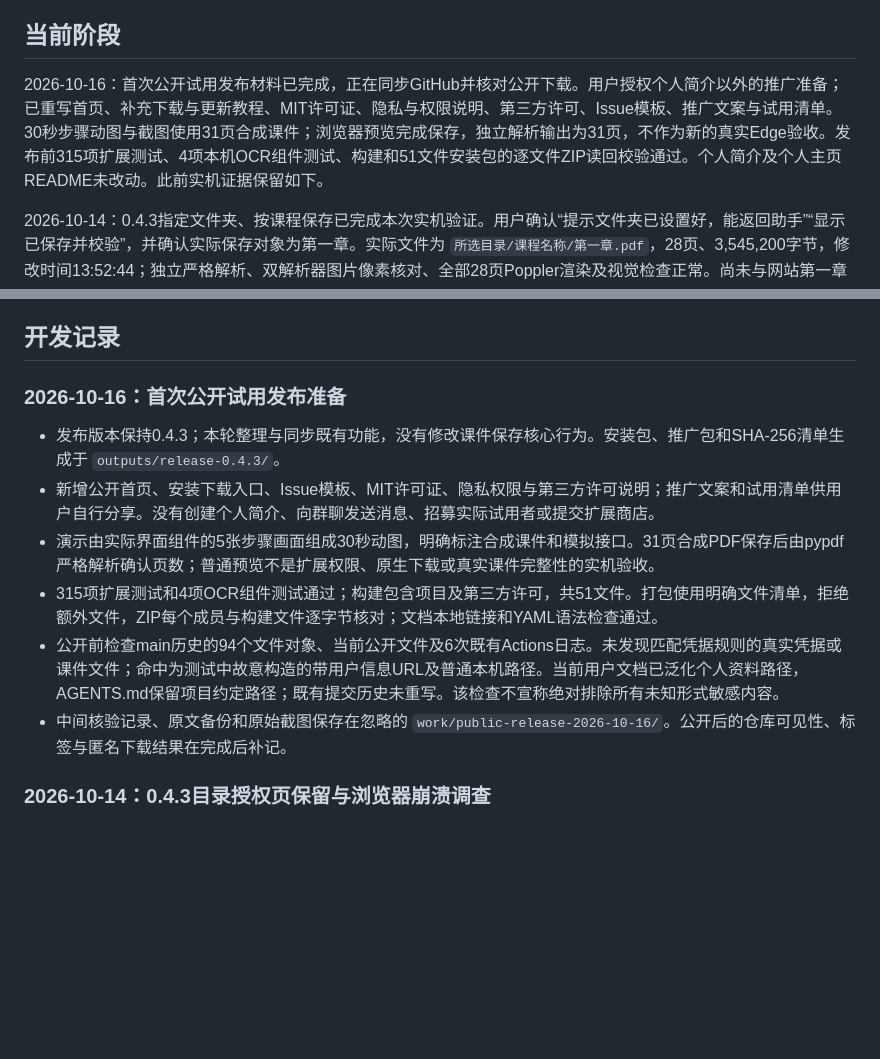
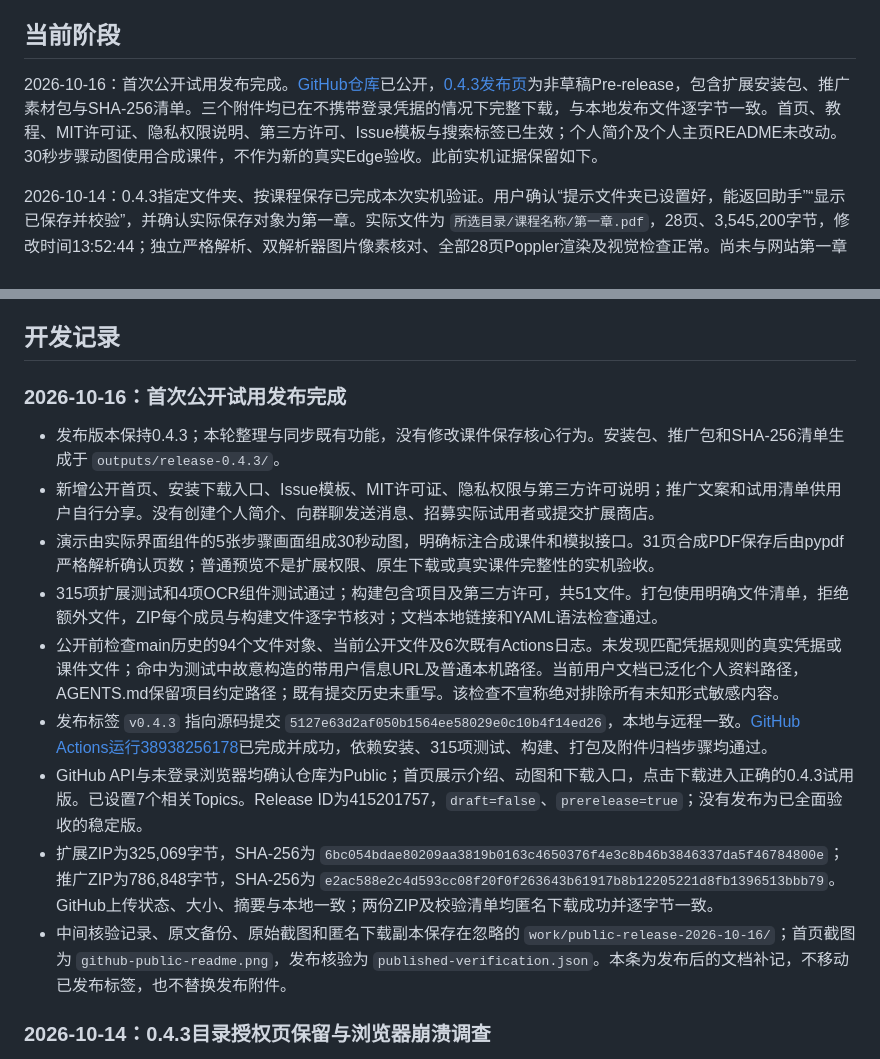
Before and after one commit to Atetra2007/chaoxing-study-helper, a Markdown page: docs/进度.md, 2 parts joined by grey strips. GitHub-like rendering; blank space fills up the shorter version.

Commit message:
docs: record verified public release and anonymous downloads

```diff
--- a/docs/进度.md
+++ b/docs/进度.md
@@ -4,7 +4,7 @@
 
 ## 当前阶段
 
-2026-10-16：首次公开试用发布材料已完成，正在同步GitHub并核对公开下载。用户授权个人简介以外的推广准备；已重写首页、补充下载与更新教程、MIT许可证、隐私与权限说明、第三方许可、Issue模板、推广文案与试用清单。30秒步骤动图与截图使用31页合成课件；浏览器预览完成保存，独立解析输出为31页，不作为新的真实Edge验收。发布前315项扩展测试、4项本机OCR组件测试、构建和51文件安装包的逐文件ZIP读回校验通过。个人简介及个人主页README未改动。此前实机证据保留如下。
+2026-10-16：首次公开试用发布完成。[GitHub仓库](https://github.com/Atetra2007/chaoxing-study-helper)已公开，[0.4.3发布页](https://github.com/Atetra2007/chaoxing-study-helper/releases/tag/v0.4.3)为非草稿Pre-release，包含扩展安装包、推广素材包与SHA-256清单。三个附件均已在不携带登录凭据的情况下完整下载，与本地发布文件逐字节一致。首页、教程、MIT许可证、隐私权限说明、第三方许可、Issue模板与搜索标签已生效；个人简介及个人主页README未改动。30秒步骤动图使用合成课件，不作为新的真实Edge验收。此前实机证据保留如下。
 
 2026-10-14：0.4.3指定文件夹、按课程保存已完成本次实机验证。用户确认“提示文件夹已设置好，能返回助手”“显示已保存并校验”，并确认实际保存对象为第一章。实际文件为 `所选目录/课程名称/第一章.pdf`，28页、3,545,200字节，修改时间13:52:44；独立严格解析、双解析器图片像素核对、全部28页Poppler渲染及视觉检查正常。尚未与网站第一章逐页比对，不推断网站源课件完全无缺页。315项自动测试、合成预览及43个安装文件校验已通过，详见 `修复记录-0.4.3.md`。
 
@@ -62,14 +62,17 @@
 
 ## 开发记录
 
-### 2026-10-16：首次公开试用发布准备
+### 2026-10-16：首次公开试用发布完成
 
 - 发布版本保持0.4.3；本轮整理与同步既有功能，没有修改课件保存核心行为。安装包、推广包和SHA-256清单生成于 `outputs/release-0.4.3/`。
 - 新增公开首页、安装下载入口、Issue模板、MIT许可证、隐私权限与第三方许可说明；推广文案和试用清单供用户自行分享。没有创建个人简介、向群聊发送消息、招募实际试用者或提交扩展商店。
 - 演示由实际界面组件的5张步骤画面组成30秒动图，明确标注合成课件和模拟接口。31页合成PDF保存后由pypdf严格解析确认页数；普通预览不是扩展权限、原生下载或真实课件完整性的实机验收。
 - 315项扩展测试和4项OCR组件测试通过；构建包含项目及第三方许可，共51文件。打包使用明确文件清单，拒绝额外文件，ZIP每个成员与构建文件逐字节核对；文档本地链接和YAML语法检查通过。
 - 公开前检查main历史的94个文件对象、当前公开文件及6次既有Actions日志。未发现匹配凭据规则的真实凭据或课件文件；命中为测试中故意构造的带用户信息URL及普通本机路径。当前用户文档已泛化个人资料路径，AGENTS.md保留项目约定路径；既有提交历史未重写。该检查不宣称绝对排除所有未知形式敏感内容。
-- 中间核验记录、原文备份和原始截图保存在忽略的 `work/public-release-2026-10-16/`。公开后的仓库可见性、标签与匿名下载结果在完成后补记。
+- 发布标签 `v0.4.3` 指向源码提交 `5127e63d2af050b1564ee58029e0c10b4f14ed26`，本地与远程一致。[GitHub Actions运行38938256178](https://github.com/Atetra2007/chaoxing-study-helper/actions/runs/38938256178)已完成并成功，依赖安装、315项测试、构建、打包及附件归档步骤均通过。
+- GitHub API与未登录浏览器均确认仓库为Public；首页展示介绍、动图和下载入口，点击下载进入正确的0.4.3试用版。已设置7个相关Topics。Release ID为415201757，`draft=false`、`prerelease=true`；没有发布为已全面验收的稳定版。
+- 扩展ZIP为325,069字节，SHA-256为 `6bc054bdae80209aa3819b0163c4650376f4e3c8b46b3846337da5f46784800e`；推广ZIP为786,848字节，SHA-256为 `e2ac588e2c4d593cc08f20f0f263643b61917b8b12205221d8fb1396513bbb79`。GitHub上传状态、大小、摘要与本地一致；两份ZIP及校验清单均匿名下载成功并逐字节一致。
+- 中间核验记录、原文备份、原始截图和匿名下载副本保存在忽略的 `work/public-release-2026-10-16/`；首页截图为 `github-public-readme.png`，发布核验为 `published-verification.json`。本条为发布后的文档补记，不移动已发布标签，也不替换发布附件。
 
 ### 2026-10-14：0.4.3目录授权页保留与浏览器崩溃调查
 
```
